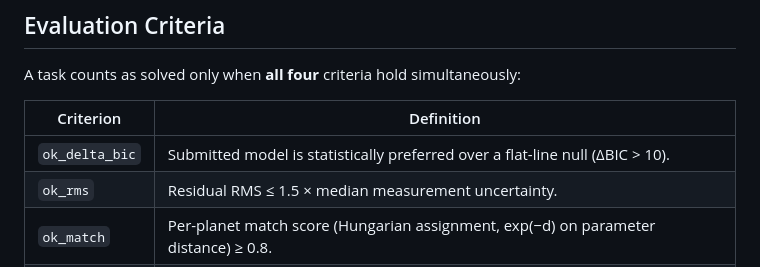
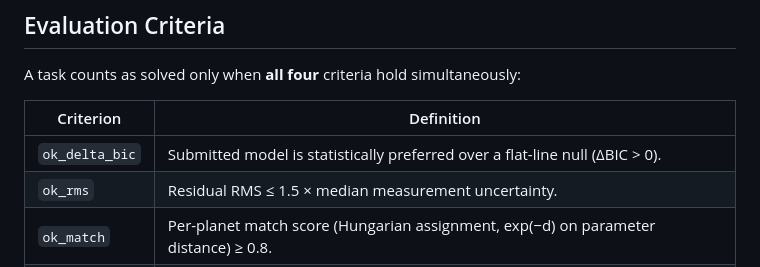
Before and after one commit to AIPS-UofT/Stargazer, a Markdown page: README.md, the part around the change. Rendered like a GitHub page.

Commit message:
Update README.md
Co-Authored-By: Claude Fable 5.1 <noreply@anthropic.com>

```diff
--- a/README.md
+++ b/README.md
@@ -56,7 +56,7 @@ A task counts as solved only when **all four** criteria hold simultaneously:
 
 | Criterion | Definition |
 |---|---|
-| `ok_delta_bic` | Submitted model is statistically preferred over a flat-line null (ΔBIC > 10). |
+| `ok_delta_bic` | Submitted model is statistically preferred over a flat-line null (ΔBIC > 0). |
 | `ok_rms` | Residual RMS ≤ 1.5 × median measurement uncertainty. |
 | `ok_match` | Per-planet match score (Hungarian assignment, exp(−d) on parameter distance) ≥ 0.8. |
 | `ok_count` | Recovered planet count equals truth count. |
```
